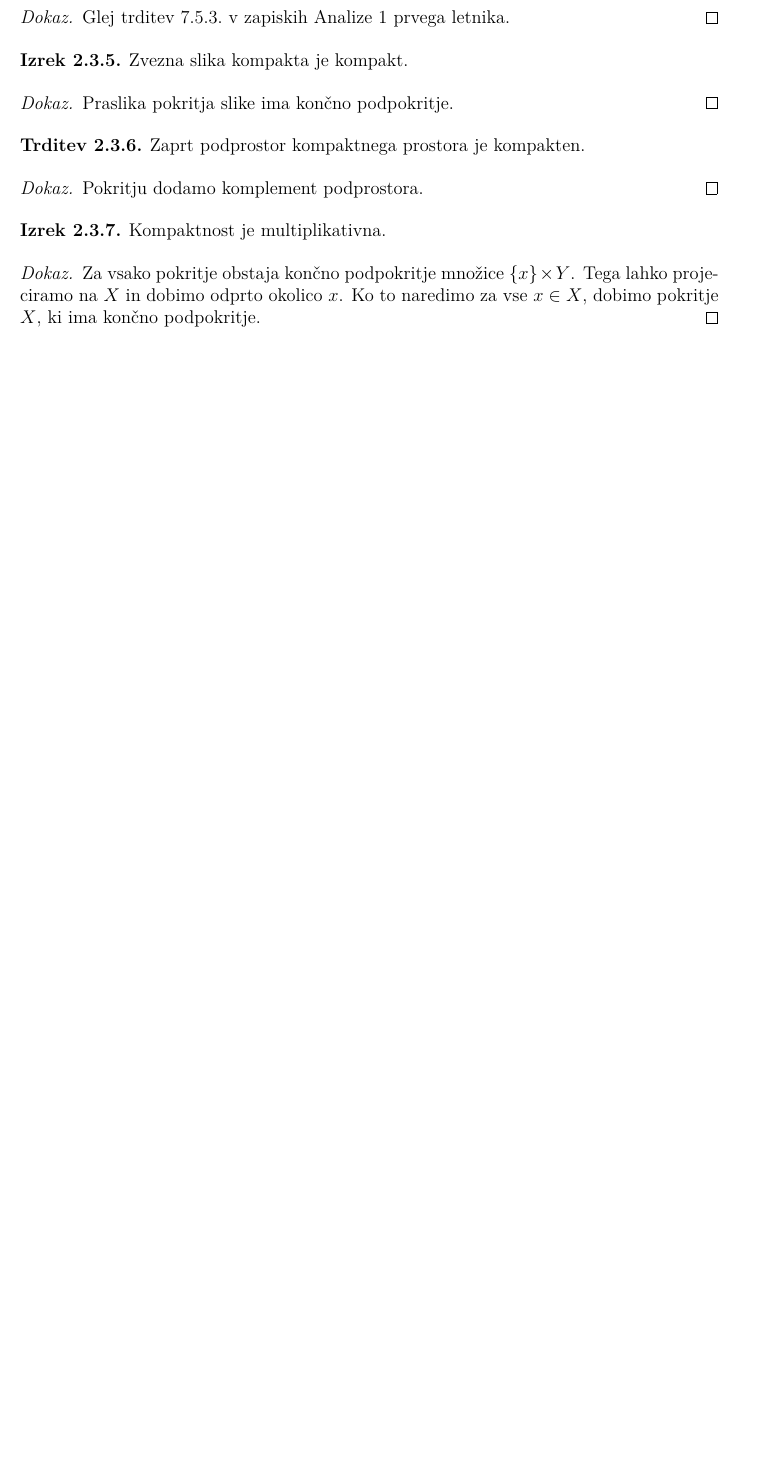
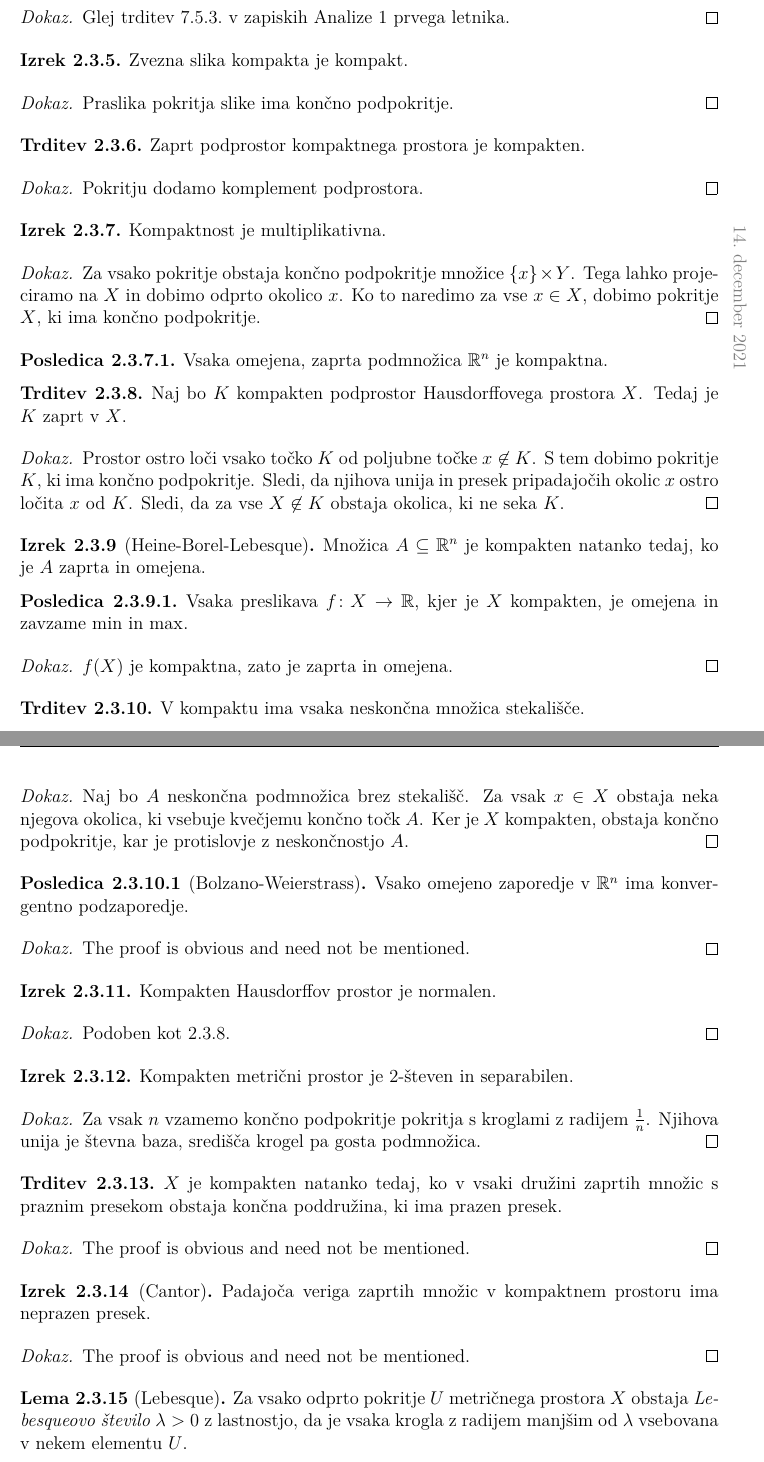
Before and after one commit to L3435/Predavanja-FMF, a LaTeX document (2. letnik/Splošna topologija/Topologija.tex, which reads 2. letnik/Splošna topologija/Sections/Topološke lastnosti.tex): part of page 16 of 17 before the commit and two parts of pages 16 and 17 of 19 after it, the two joined at a grey line, cut so that both start at the same text, the shorter picture padded with empty space. Compiled offline with pdfLaTeX.

Commit message:
Dodano predavanje - 14. 12. 2021
Topološke lastnosti:
 - Kompaktnost

```diff
--- a/2. letnik/Splošna topologija/Sections/Topološke lastnosti.tex
+++ b/2. letnik/Splošna topologija/Sections/Topološke lastnosti.tex
@@ -457,6 +457,8 @@ Zaprt podprostor kompaktnega prostora je kompakten.
 Pokritju dodamo komplement podprostora.
 \end{proof}
 
+\datum{2021-12-14}
+
 \begin{izrek}
 Kompaktnost je multiplikativna.
 \end{izrek}
@@ -467,3 +469,90 @@ $\set{x} \times Y$. Tega lahko projeciramo na $X$ in dobimo odprto
 okolico $x$. Ko to naredimo za vse $x \in X$, dobimo pokritje $X$,
 ki ima končno podpokritje.
 \end{proof}
+
+\begin{posledica}
+Vsaka omejena, zaprta podmnožica $\R^n$ je kompaktna.
+\end{posledica}
+
+\begin{trditev}
+Naj bo $K$ kompakten podprostor Hausdorffovega prostora $X$. Tedaj
+je $K$ zaprt v $X$.
+\end{trditev}
+
+\begin{proof}
+Prostor ostro loči vsako točko $K$ od poljubne točke
+$x \not \in K$. S tem dobimo pokritje $K$, ki ima končno
+podpokritje. Sledi, da njihova unija in presek pripadajočih okolic
+$x$ ostro ločita $x$ od $K$. Sledi, da za vse $X \not \in K$
+obstaja okolica, ki ne seka $K$.
+\end{proof}
+
+\begin{izrek}[Heine-Borel-Lebesque]
+Množica $A \subseteq \R^n$ je kompakten natanko tedaj, ko je $A$
+zaprta in omejena.
+\end{izrek}
+
+\begin{posledica}
+Vsaka preslikava $f \colon X \to \R$, kjer je $X$ kompakten, je
+omejena in zavzame $\min$ in $\max$.
+\end{posledica}
+
+\begin{proof}
+$f(X)$ je kompaktna, zato je zaprta in omejena.
+\end{proof}
+
+\begin{trditev}
+V kompaktu ima vsaka neskončna množica stekališče.
+\end{trditev}
+
+\begin{proof}
+Naj bo $A$ neskončna podmnožica brez stekališč. Za vsak $x \in X$
+obstaja neka njegova okolica, ki vsebuje kvečjemu končno točk $A$.
+Ker je $X$ kompakten, obstaja končno podpokritje, kar je
+protislovje z neskončnostjo $A$.
+\end{proof}
+
+\begin{posledica}[Bolzano-Weierstrass]
+Vsako omejeno zaporedje v $\R^n$ ima konvergentno podzaporedje.
+\end{posledica}
+
+\obvs
+
+\begin{izrek}
+Kompakten Hausdorffov prostor je normalen.
+\end{izrek}
+
+\begin{proof}
+Podoben kot 2.3.8.
+\end{proof}
+
+\begin{izrek}
+Kompakten metrični prostor je 2-števen in separabilen.
+\end{izrek}
+
+\begin{proof}
+Za vsak $n$ vzamemo končno podpokritje pokritja s kroglami z
+radijem $\frac{1}{n}$. Njihova unija je števna baza, središča
+krogel pa gosta podmnožica.
+\end{proof}
+
+\begin{trditev}
+$X$ je kompakten natanko tedaj, ko v vsaki družini zaprtih množic
+s praznim presekom obstaja končna poddružina, ki ima prazen presek.
+\end{trditev}
+
+\obvs
+
+\begin{izrek}[Cantor]
+Padajoča veriga zaprtih množic v kompaktnem prostoru ima neprazen
+presek.
+\end{izrek}
+
+\obvs
+
+\begin{lema}[Lebesque]
+Za vsako odprto pokritje $U$ metričnega prostora $X$ obstaja
+\emph{Lebesqueovo število} $\lambda>0$ z lastnostjo, da je vsaka
+krogla z radijem manjšim od $\lambda$ vsebovana v nekem elementu
+$U$.
+\end{lema}
@@ -469,0 +603 @@ ki ima končno podpokritje.
+\end{definicija}
```
Also changed, not shown: 2. letnik/Splošna topologija/Sections/Topološke lastnosti.tex (58 more changed lines).
